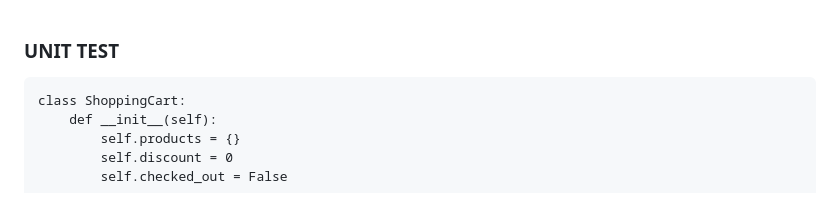
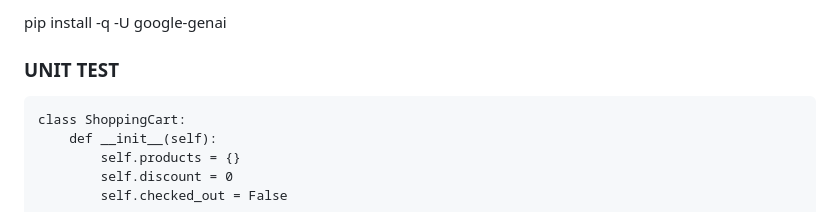
Before and after one commit to Mevss/TIJO_Asystent, a Markdown page: README.md, the part around the change. Rendered like a GitHub page.

````diff
--- a/README.md
+++ b/README.md
@@ -1,3 +1,4 @@
+pip install -q -U google-genai
 
 ### UNIT TEST
 ```
````
